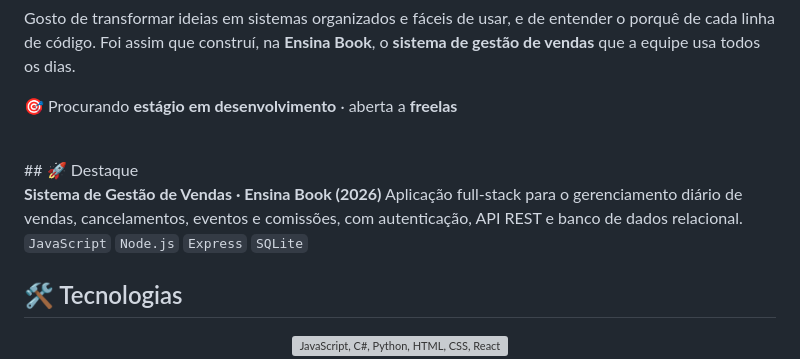
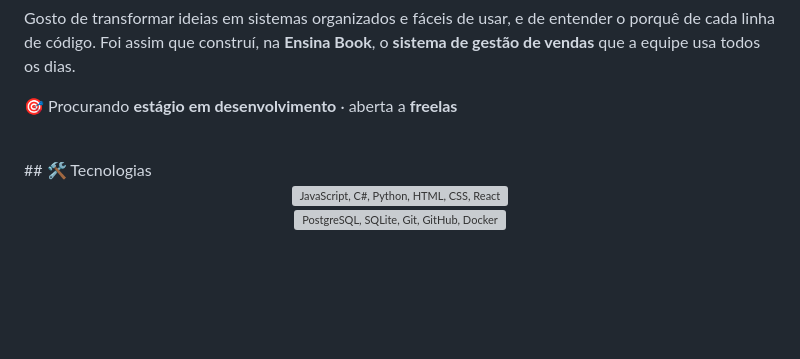
Before and after one commit to natyqueiroz/natyqueiroz, a Markdown page: README.md, the part around the change. Drawn GitHub-style; blank space fills up the shorter version; grey boxes are pictures that could not be loaded.

Commit message:
Remove project highlight from README
Removed project highlight section for Ensina Book.

```diff
--- a/README.md
+++ b/README.md
@@ -29,12 +29,6 @@ Gosto de transformar ideias em sistemas organizados e fáceis de usar, e de ente
 🎯 Procurando **estágio em desenvolvimento** · aberta a **freelas**
 
 <br clear="right" />
-## 🚀 Destaque
-
-**Sistema de Gestão de Vendas · Ensina Book (2026)**
-Aplicação full-stack para o gerenciamento diário de vendas, cancelamentos, eventos e comissões, com autenticação, API REST e banco de dados relacional.
-`JavaScript` `Node.js` `Express` `SQLite`
-
 ## 🛠️ Tecnologias
 
 <p align="center">
```
